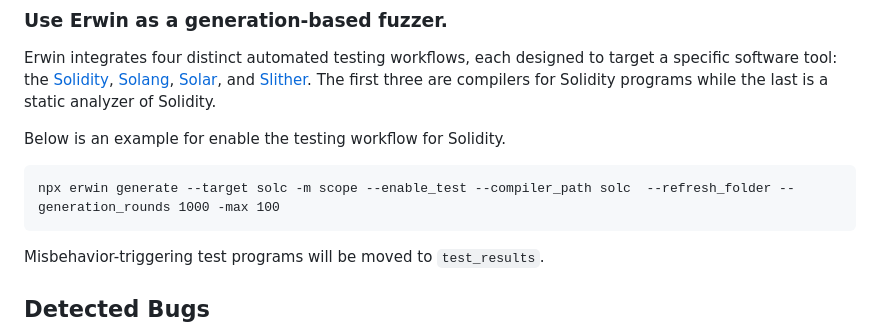
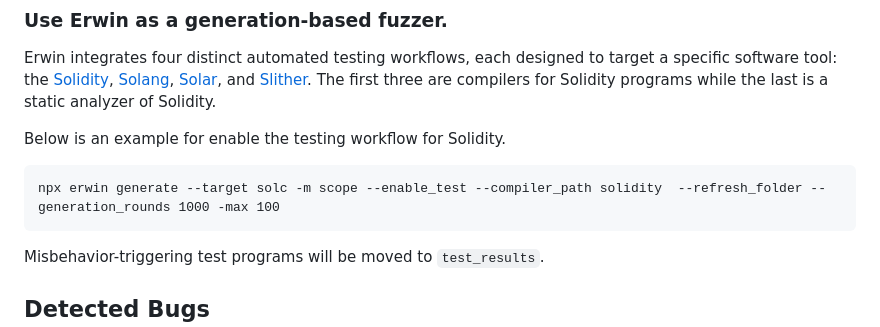
Before and after one commit to haoyang9804/Erwin, a Markdown page: README.md, the part around the change. Rendered like a GitHub page.

Commit message:
Fix compiler path in README example for Solidity
Updated the compiler path in the example command for Solidity testing.

````diff
--- a/README.md
+++ b/README.md
@@ -72,7 +72,7 @@ Erwin integrates four distinct automated testing workflows, each designed to tar
 Below is an example for enable the testing workflow for Solidity.
 
 ```
-npx erwin generate --target solc -m scope --enable_test --compiler_path solc  --refresh_folder --generation_rounds 1000 -max 100
+npx erwin generate --target solc -m scope --enable_test --compiler_path solidity  --refresh_folder --generation_rounds 1000 -max 100
 ```
 
 Misbehavior-triggering test programs will be moved to `test_results`.
````
